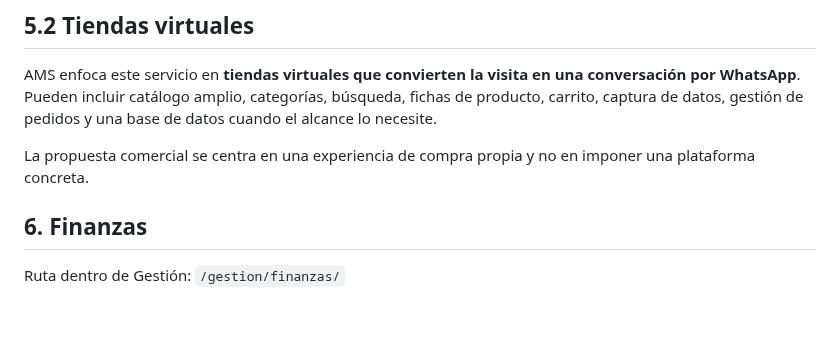
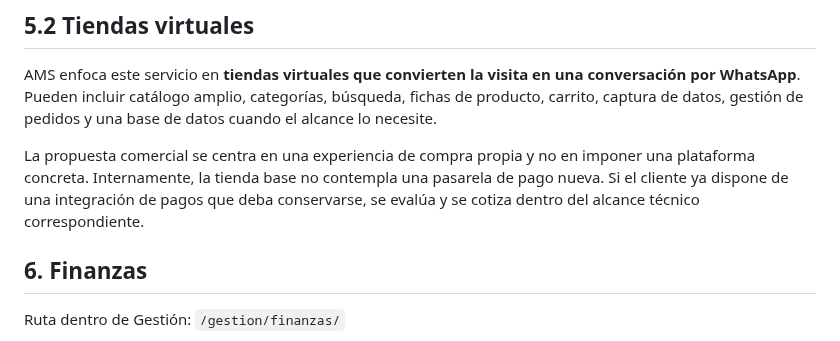
Before and after one commit to avilamorasoluciones/ams, a Markdown page: docs/08_GUIA_DE_USO_AMS.md, the part around the change. Drawn GitHub-style; blank space fills up the shorter version.

Commit message:
Aclara internamente el alcance de pagos en tiendas AMS

```diff
--- a/docs/08_GUIA_DE_USO_AMS.md
+++ b/docs/08_GUIA_DE_USO_AMS.md
@@ -68,6 +68,7 @@ Los precios no muestran a los clientes el proveedor de dominio o infraestructura
 AMS enfoca este servicio en **tiendas virtuales que convierten la visita en una conversación por WhatsApp**. Pueden incluir catálogo amplio, categorías, búsqueda, fichas de producto, carrito, captura de datos, gestión de pedidos y una base de datos cuando el alcance lo necesite.
 
 La propuesta comercial se centra en una experiencia de compra propia y no en imponer una plataforma concreta.
+Internamente, la tienda base no contempla una pasarela de pago nueva. Si el cliente ya dispone de una integración de pagos que deba conservarse, se evalúa y se cotiza dentro del alcance técnico correspondiente.
 
 ## 6. Finanzas
 
```
